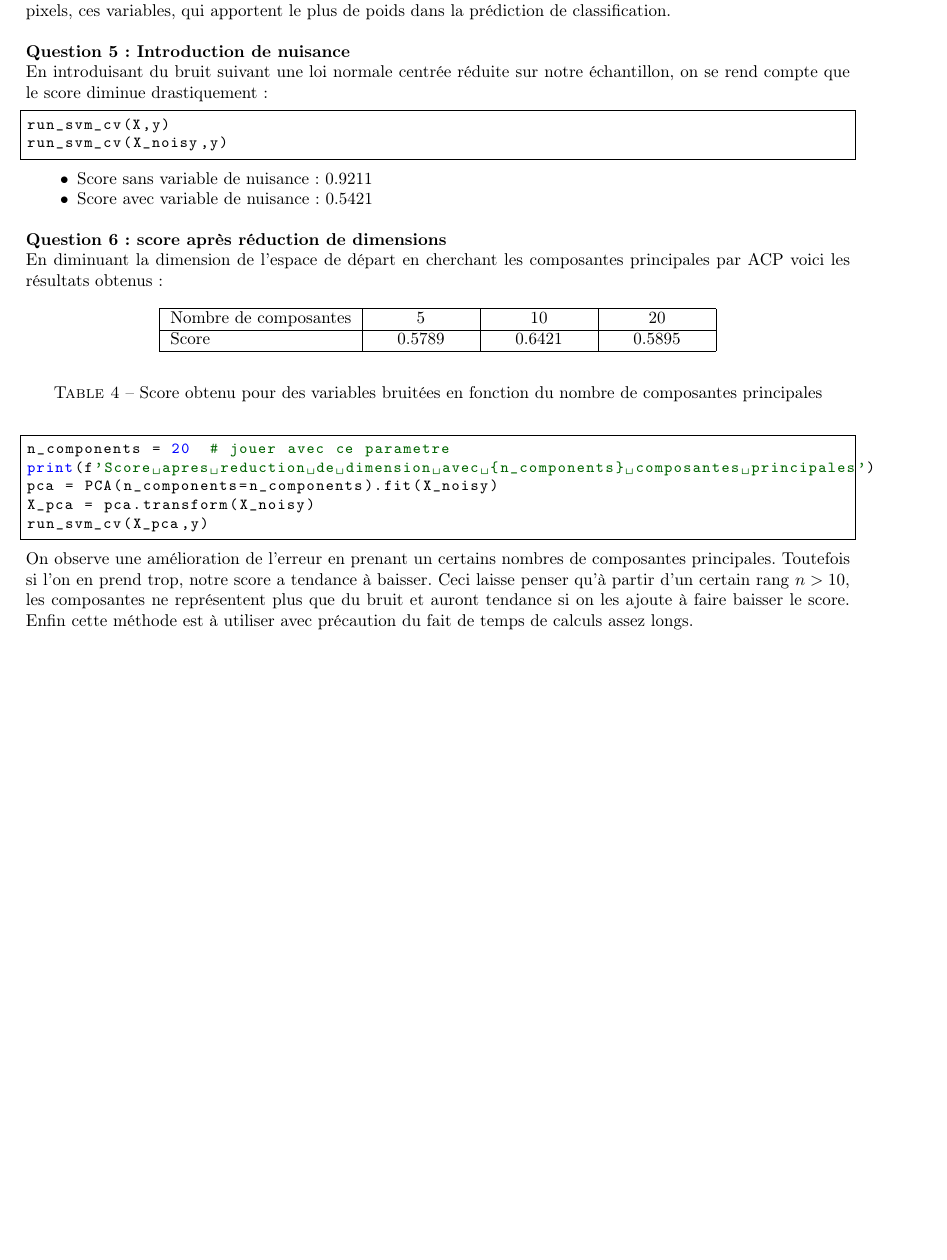
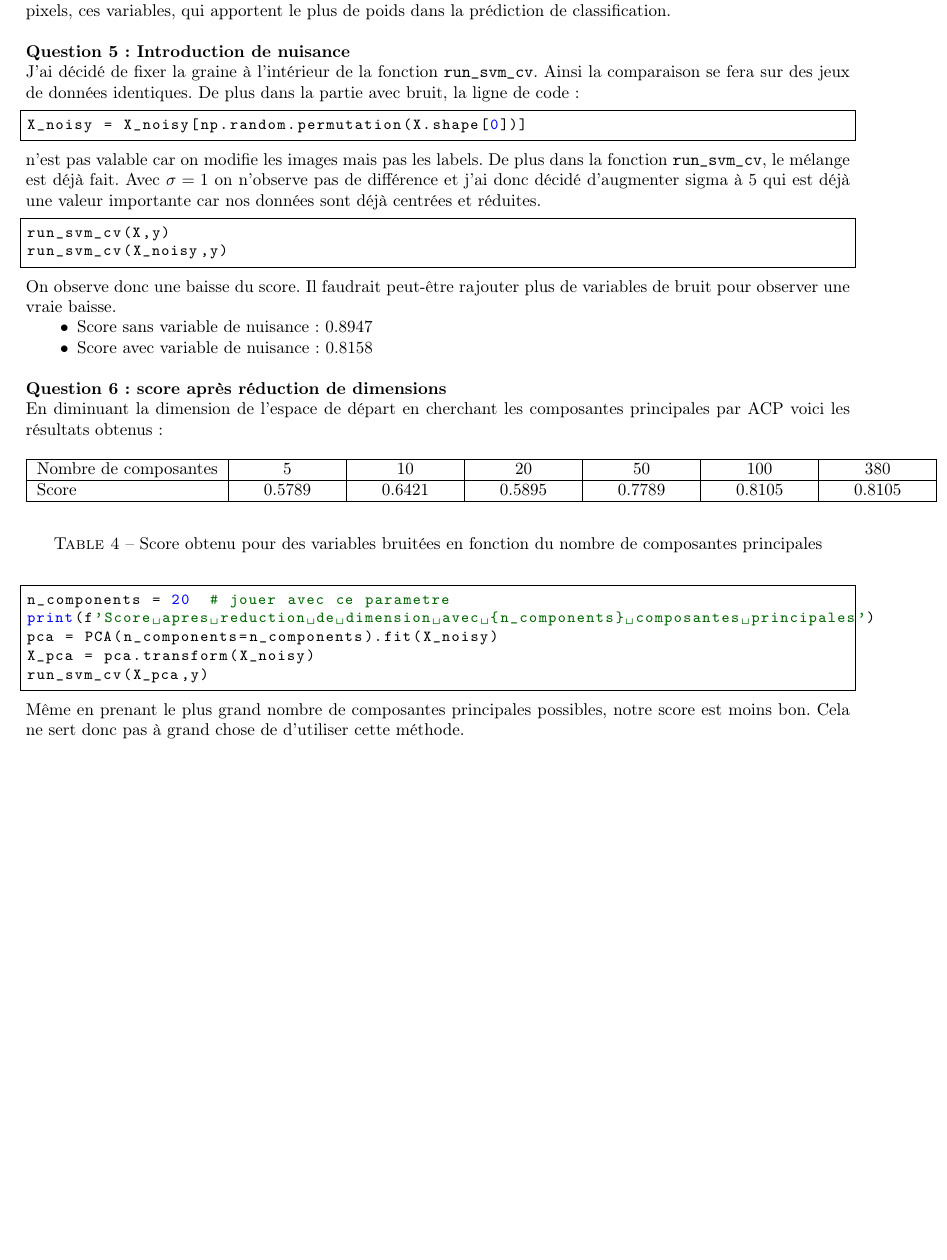
Before and after one commit to Guillaume-BR/TP-SVM, a LaTeX document (TP3-SVM.tex): part of page 6 of 6, cut so that both start at the same text. Compiled offline with pdfLaTeX.

Commit message:
fin I hope

```diff
--- a/TP3-SVM.tex
+++ b/TP3-SVM.tex
@@ -243,16 +243,24 @@ Enfin sur la figure \ref{fig:pix_dec}, on peut apercevoir les pixels aux couleur
 
 \textbf{Question 5 : Introduction de nuisance}
 
-En introduisant du bruit suivant une loi normale centrée réduite sur notre échantillon, on se rend compte que le score diminue drastiquement :
+J'ai décidé de fixer la graine à l'intérieur de la fonction \texttt{run\_svm\_cv}. Ainsi la comparaison se fera sur des jeux de données identiques. De plus dans la partie avec bruit, la ligne de code :
+
+\begin{lstlisting}
+X_noisy = X_noisy[np.random.permutation(X.shape[0])]
+\end{lstlisting}
+
+n'est pas valable car on modifie les images mais pas les labels. De plus dans la fonction \texttt{run\_svm\_cv}, le mélange est déjà fait. Avec $\sigma=1$ on n'observe pas de différence et j'ai donc décidé d'augmenter sigma à $5$ qui est déjà une valeur importante car nos données sont déjà centrées et réduites.
 
 \begin{lstlisting}
 run_svm_cv(X,y)
 run_svm_cv(X_noisy,y)
 \end{lstlisting}
 
+On observe donc une baisse du score. Il faudrait peut-être rajouter plus de variables de bruit pour observer une vraie baisse.
+
 \begin{itemize}
-\item[$\bullet$] Score sans variable de nuisance : 0.9211
-\item[$\bullet$] Score avec variable de nuisance : 0.5421
+\item[$\bullet$] Score sans variable de nuisance : 0.8947
+\item[$\bullet$] Score avec variable de nuisance : 0.8158
 \end{itemize}
 
 \bigskip
@@ -263,11 +271,11 @@ En diminuant la dimension de l'espace de départ en cherchant les composantes pr
 
 \begin{table}[H]
 \begin{center}
- \begin{tabular}{|l|*{3}{>{\centering\arraybackslash}p{2cm}|}}
+ \begin{tabular}{|l|*{6}{>{\centering\arraybackslash}p{2cm}|}}
 \hline
-Nombre de composantes & 5 & 10 & 20 \\
+Nombre de composantes & 5 & 10 & 20 & 50 & 100 & 380 \\
 \hline
-Score & 0.5789 & 0.6421 & 0.5895 \\
+Score & 0.5789 & 0.6421 & 0.5895 &  0.7789 & 0.8105 & 0.8105  \\
 \hline
 \end{tabular}
  \end{center}
@@ -282,6 +290,6 @@ X_pca = pca.transform(X_noisy)
 run_svm_cv(X_pca,y)
 \end{lstlisting}
 
-On observe une amélioration de l'erreur en prenant un certains nombres de composantes principales. Toutefois si l'on en prend trop, notre score a tendance à baisser. Ceci laisse penser qu'à partir d'un certain rang $n>10$, les composantes ne représentent plus que du bruit et auront tendance si on les ajoute à faire baisser le score. Enfin cette méthode est à utiliser avec précaution du fait de temps de calculs assez longs.
+Même en prenant le plus grand nombre de composantes principales possibles, notre score est moins bon. Cela ne sert donc pas à grand chose de d'utiliser cette méthode.
 
 \end{document}
```
Also changed, not shown: TP3-SVM.pdf, TP3-SVM.tex (2 more changed lines), 1 other file.
